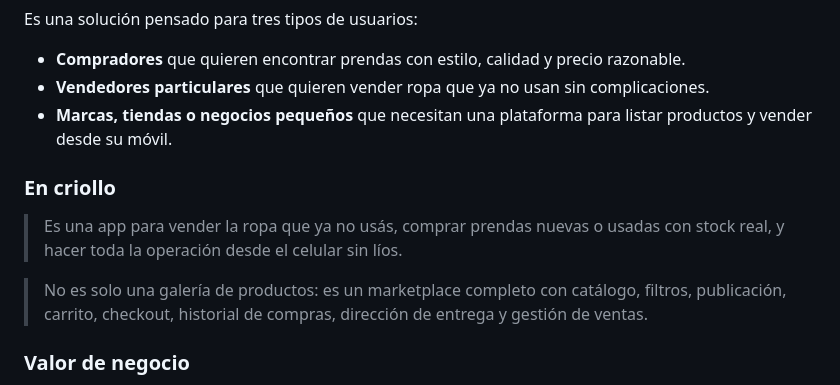
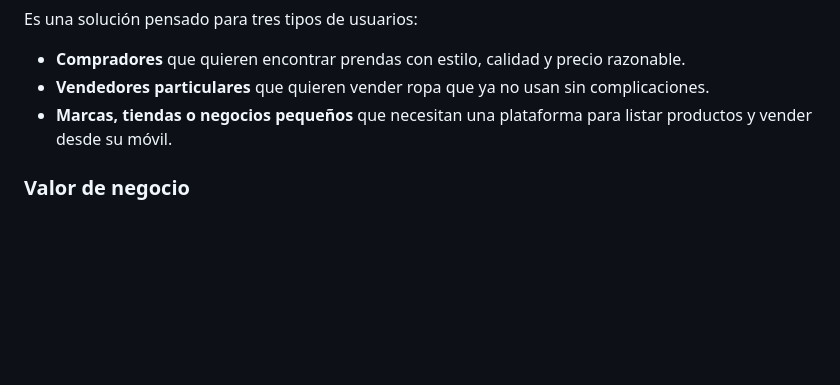
Before and after one commit to yuriangelperez/newyou-app, a Markdown page: README.md, the part around the change. Rendered like a GitHub page; blank space fills up the shorter version.

```diff
--- a/README.md
+++ b/README.md
@@ -21,12 +21,6 @@ Es una solución pensado para tres tipos de usuarios:
 * **Compradores** que quieren encontrar prendas con estilo, calidad y precio razonable.
 * **Vendedores particulares** que quieren vender ropa que ya no usan sin complicaciones.
 * **Marcas, tiendas o negocios pequeños** que necesitan una plataforma para listar productos y vender desde su móvil.
-
-### En criollo
-
-> Es una app para vender la ropa que ya no usás, comprar prendas nuevas o usadas con stock real, y hacer toda la operación desde el celular sin líos.
-
-> No es solo una galería de productos: es un marketplace completo con catálogo, filtros, publicación, carrito, checkout, historial de compras, dirección de entrega y gestión de ventas.
 
 ### Valor de negocio
 
```
